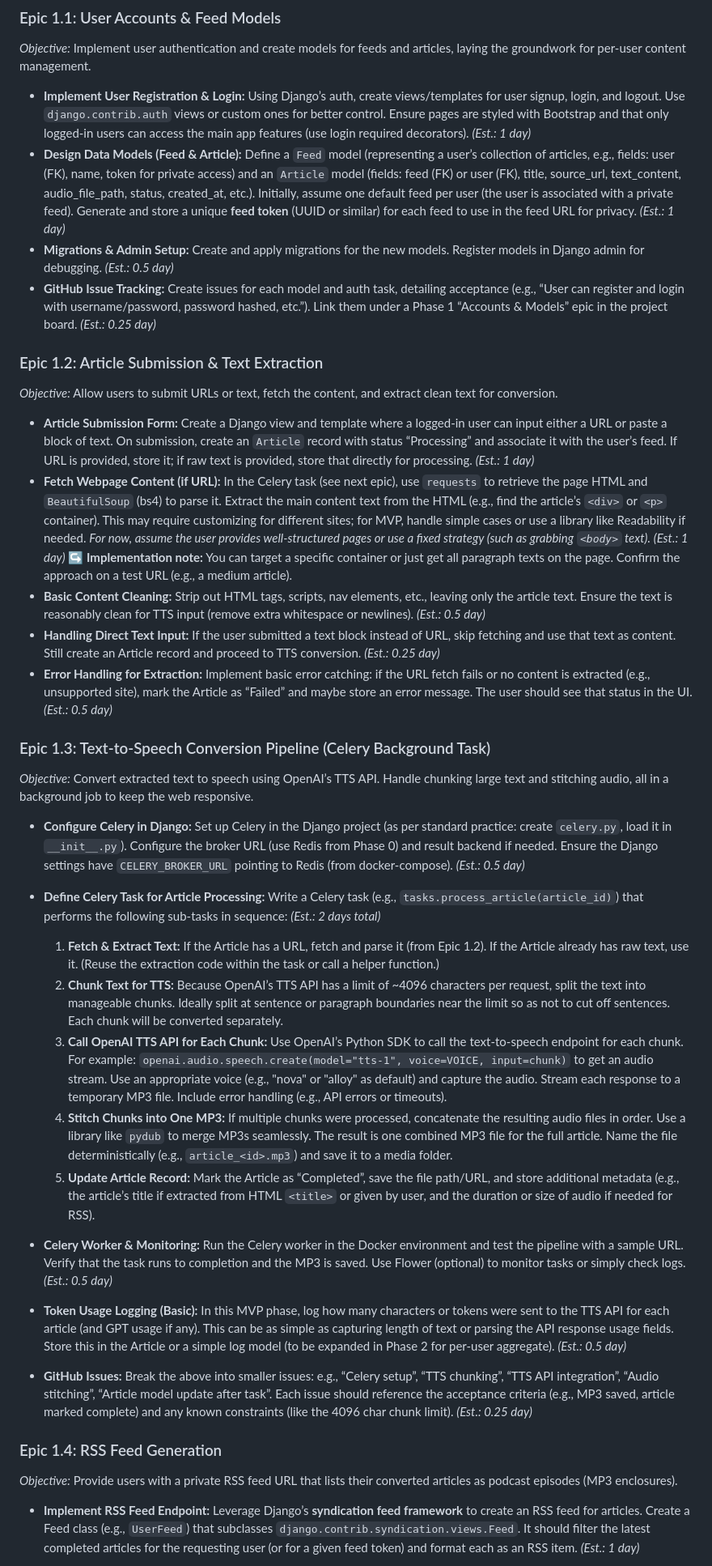
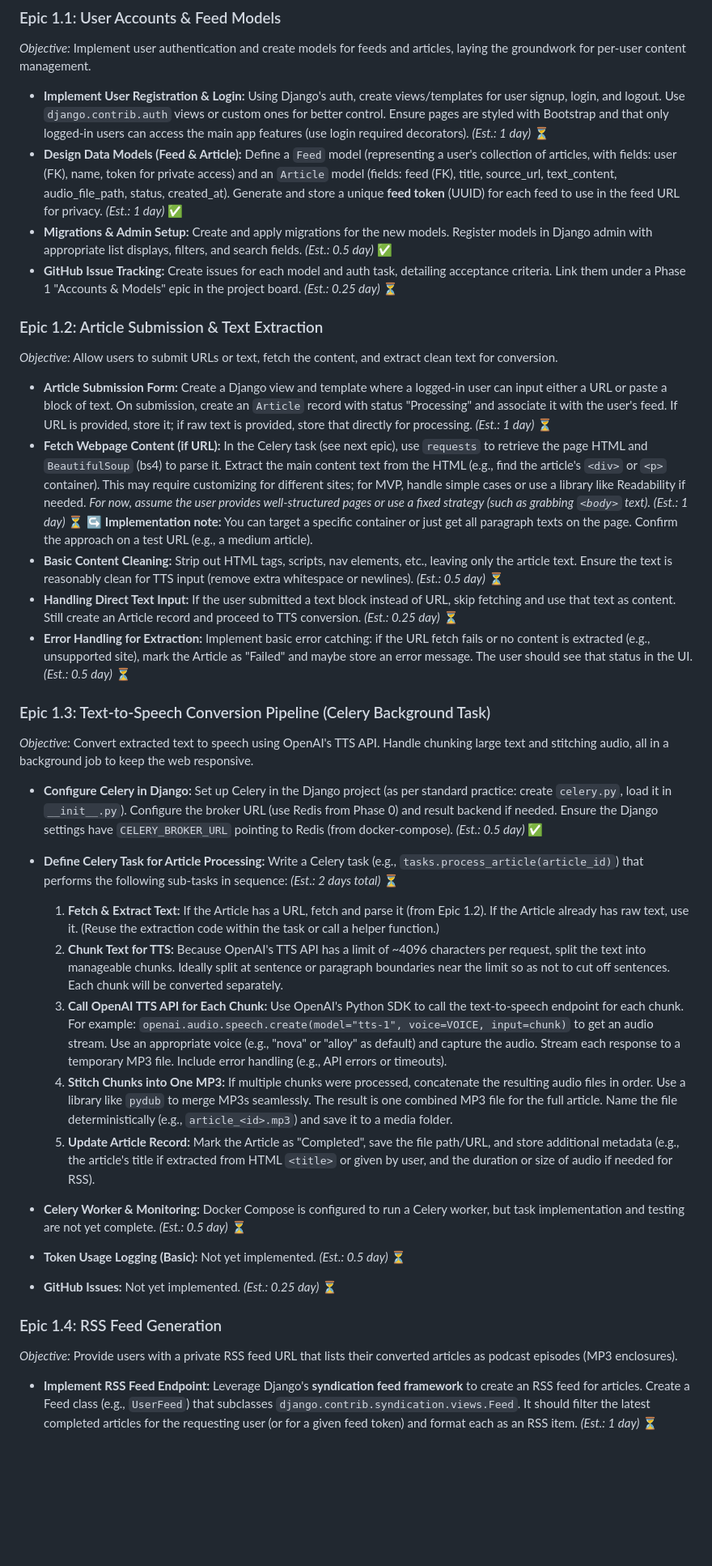
Before and after one commit to JM-Addington/RSS-TTS, a Markdown page: PROJECT_PLAN.md, the part around the change printed below. Shown: that part at 81% size. Drawn GitHub-style; blank space fills up the shorter version.

```diff
--- a/PROJECT_PLAN.md
+++ b/PROJECT_PLAN.md
@@ -78,41 +88,41 @@ This roadmap outlines a **phase-wise development plan** for a Django application
 
 *Objective:* Implement user authentication and create models for feeds and articles, laying the groundwork for per-user content management.
 
-* **Implement User Registration & Login:** Using Django’s auth, create views/templates for user signup, login, and logout. Use `django.contrib.auth` views or custom ones for better control. Ensure pages are styled with Bootstrap and that only logged-in users can access the main app features (use login required decorators). *(Est.: 1 day)*
-* **Design Data Models (Feed & Article):** Define a `Feed` model (representing a user’s collection of articles, e.g., fields: user (FK), name, token for private access) and an `Article` model (fields: feed (FK) or user (FK), title, source\_url, text\_content, audio\_file\_path, status, created\_at, etc.). Initially, assume one default feed per user (the user is associated with a private feed). Generate and store a unique **feed token** (UUID or similar) for each feed to use in the feed URL for privacy. *(Est.: 1 day)*
-* **Migrations & Admin Setup:** Create and apply migrations for the new models. Register models in Django admin for debugging. *(Est.: 0.5 day)*
-* **GitHub Issue Tracking:** Create issues for each model and auth task, detailing acceptance (e.g., “User can register and login with username/password, password hashed, etc.”). Link them under a Phase 1 “Accounts & Models” epic in the project board. *(Est.: 0.25 day)*
+* **Implement User Registration & Login:** Using Django's auth, create views/templates for user signup, login, and logout. Use `django.contrib.auth` views or custom ones for better control. Ensure pages are styled with Bootstrap and that only logged-in users can access the main app features (use login required decorators). *(Est.: 1 day)* ⏳
+* **Design Data Models (Feed & Article):** Define a `Feed` model (representing a user's collection of articles, with fields: user (FK), name, token for private access) and an `Article` model (fields: feed (FK), title, source\_url, text\_content, audio\_file\_path, status, created\_at). Generate and store a unique **feed token** (UUID) for each feed to use in the feed URL for privacy. *(Est.: 1 day)* ✅
+* **Migrations & Admin Setup:** Create and apply migrations for the new models. Register models in Django admin with appropriate list displays, filters, and search fields. *(Est.: 0.5 day)* ✅
+* **GitHub Issue Tracking:** Create issues for each model and auth task, detailing acceptance criteria. Link them under a Phase 1 "Accounts & Models" epic in the project board. *(Est.: 0.25 day)* ⏳
 
 ### Epic 1.2: Article Submission & Text Extraction
 
 *Objective:* Allow users to submit URLs or text, fetch the content, and extract clean text for conversion.
 
-* **Article Submission Form:** Create a Django view and template where a logged-in user can input either a URL or paste a block of text. On submission, create an `Article` record with status “Processing” and associate it with the user’s feed. If URL is provided, store it; if raw text is provided, store that directly for processing. *(Est.: 1 day)*
-* **Fetch Webpage Content (if URL):** In the Celery task (see next epic), use `requests` to retrieve the page HTML and `BeautifulSoup` (bs4) to parse it. Extract the main content text from the HTML (e.g., find the article’s `<div>` or `<p>` container). This may require customizing for different sites; for MVP, handle simple cases or use a library like Readability if needed. *For now, assume the user provides well-structured pages or use a fixed strategy (such as grabbing `<body>` text).* *(Est.: 1 day)*
+* **Article Submission Form:** Create a Django view and template where a logged-in user can input either a URL or paste a block of text. On submission, create an `Article` record with status "Processing" and associate it with the user's feed. If URL is provided, store it; if raw text is provided, store that directly for processing. *(Est.: 1 day)* ⏳
+* **Fetch Webpage Content (if URL):** In the Celery task (see next epic), use `requests` to retrieve the page HTML and `BeautifulSoup` (bs4) to parse it. Extract the main content text from the HTML (e.g., find the article's `<div>` or `<p>` container). This may require customizing for different sites; for MVP, handle simple cases or use a library like Readability if needed. *For now, assume the user provides well-structured pages or use a fixed strategy (such as grabbing `<body>` text).* *(Est.: 1 day)* ⏳
   **↪ Implementation note:** You can target a specific container or just get all paragraph texts on the page. Confirm the approach on a test URL (e.g., a medium article).
-* **Basic Content Cleaning:** Strip out HTML tags, scripts, nav elements, etc., leaving only the article text. Ensure the text is reasonably clean for TTS input (remove extra whitespace or newlines). *(Est.: 0.5 day)*
-* **Handling Direct Text Input:** If the user submitted a text block instead of URL, skip fetching and use that text as content. Still create an Article record and proceed to TTS conversion. *(Est.: 0.25 day)*
-* **Error Handling for Extraction:** Implement basic error catching: if the URL fetch fails or no content is extracted (e.g., unsupported site), mark the Article as “Failed” and maybe store an error message. The user should see that status in the UI. *(Est.: 0.5 day)*
+* **Basic Content Cleaning:** Strip out HTML tags, scripts, nav elements, etc., leaving only the article text. Ensure the text is reasonably clean for TTS input (remove extra whitespace or newlines). *(Est.: 0.5 day)* ⏳
+* **Handling Direct Text Input:** If the user submitted a text block instead of URL, skip fetching and use that text as content. Still create an Article record and proceed to TTS conversion. *(Est.: 0.25 day)* ⏳
+* **Error Handling for Extraction:** Implement basic error catching: if the URL fetch fails or no content is extracted (e.g., unsupported site), mark the Article as "Failed" and maybe store an error message. The user should see that status in the UI. *(Est.: 0.5 day)* ⏳
 
 ### Epic 1.3: Text-to-Speech Conversion Pipeline (Celery Background Task)
 
-*Objective:* Convert extracted text to speech using OpenAI’s TTS API. Handle chunking large text and stitching audio, all in a background job to keep the web responsive.
+*Objective:* Convert extracted text to speech using OpenAI's TTS API. Handle chunking large text and stitching audio, all in a background job to keep the web responsive.
 
-* **Configure Celery in Django:** Set up Celery in the Django project (as per standard practice: create `celery.py`, load it in `__init__.py`). Configure the broker URL (use Redis from Phase 0) and result backend if needed. Ensure the Django settings have `CELERY_BROKER_URL` pointing to Redis (from docker-compose). *(Est.: 0.5 day)*
-* **Define Celery Task for Article Processing:** Write a Celery task (e.g., `tasks.process_article(article_id)`) that performs the following sub-tasks in sequence: *(Est.: 2 days total)*
+* **Configure Celery in Django:** Set up Celery in the Django project (as per standard practice: create `celery.py`, load it in `__init__.py`). Configure the broker URL (use Redis from Phase 0) and result backend if needed. Ensure the Django settings have `CELERY_BROKER_URL` pointing to Redis (from docker-compose). *(Est.: 0.5 day)* ✅
+* **Define Celery Task for Article Processing:** Write a Celery task (e.g., `tasks.process_article(article_id)`) that performs the following sub-tasks in sequence: *(Est.: 2 days total)* ⏳
 
   1. **Fetch & Extract Text:** If the Article has a URL, fetch and parse it (from Epic 1.2). If the Article already has raw text, use it. (Reuse the extraction code within the task or call a helper function.)
-  2. **Chunk Text for TTS:** Because OpenAI’s TTS API has a limit of \~4096 characters per request, split the text into manageable chunks. Ideally split at sentence or paragraph boundaries near the limit so as not to cut off sentences. Each chunk will be converted separately.
-  3. **Call OpenAI TTS API for Each Chunk:** Use OpenAI’s Python SDK to call the text-to-speech endpoint for each chunk. For example: `openai.audio.speech.create(model="tts-1", voice=VOICE, input=chunk)` to get an audio stream. Use an appropriate voice (e.g., "nova" or "alloy" as default) and capture the audio. Stream each response to a temporary MP3 file. Include error handling (e.g., API errors or timeouts).
+  2. **Chunk Text for TTS:** Because OpenAI's TTS API has a limit of \~4096 characters per request, split the text into manageable chunks. Ideally split at sentence or paragraph boundaries near the limit so as not to cut off sentences. Each chunk will be converted separately.
+  3. **Call OpenAI TTS API for Each Chunk:** Use OpenAI's Python SDK to call the text-to-speech endpoint for each chunk. For example: `openai.audio.speech.create(model="tts-1", voice=VOICE, input=chunk)` to get an audio stream. Use an appropriate voice (e.g., "nova" or "alloy" as default) and capture the audio. Stream each response to a temporary MP3 file. Include error handling (e.g., API errors or timeouts).
   4. **Stitch Chunks into One MP3:** If multiple chunks were processed, concatenate the resulting audio files in order. Use a library like `pydub` to merge MP3s seamlessly. The result is one combined MP3 file for the full article. Name the file deterministically (e.g., `article_<id>.mp3`) and save it to a media folder.
-  5. **Update Article Record:** Mark the Article as “Completed”, save the file path/URL, and store additional metadata (e.g., the article’s title if extracted from HTML `<title>` or given by user, and the duration or size of audio if needed for RSS).
-* **Celery Worker & Monitoring:** Run the Celery worker in the Docker environment and test the pipeline with a sample URL. Verify that the task runs to completion and the MP3 is saved. Use Flower (optional) to monitor tasks or simply check logs. *(Est.: 0.5 day)*
-* **Token Usage Logging (Basic):** In this MVP phase, log how many characters or tokens were sent to the TTS API for each article (and GPT usage if any). This can be as simple as capturing length of text or parsing the API response usage fields. Store this in the Article or a simple log model (to be expanded in Phase 2 for per-user aggregate). *(Est.: 0.5 day)*
-* **GitHub Issues:** Break the above into smaller issues: e.g., “Celery setup”, “TTS chunking”, “TTS API integration”, “Audio stitching”, “Article model update after task”. Each issue should reference the acceptance criteria (e.g., MP3 saved, article marked complete) and any known constraints (like the 4096 char chunk limit). *(Est.: 0.25 day)*
+  5. **Update Article Record:** Mark the Article as "Completed", save the file path/URL, and store additional metadata (e.g., the article's title if extracted from HTML `<title>` or given by user, and the duration or size of audio if needed for RSS).
+* **Celery Worker & Monitoring:** Docker Compose is configured to run a Celery worker, but task implementation and testing are not yet complete. *(Est.: 0.5 day)* ⏳
+* **Token Usage Logging (Basic):** Not yet implemented. *(Est.: 0.5 day)* ⏳
+* **GitHub Issues:** Not yet implemented. *(Est.: 0.25 day)* ⏳
 
 ### Epic 1.4: RSS Feed Generation
 
 *Objective:* Provide users with a private RSS feed URL that lists their converted articles as podcast episodes (MP3 enclosures).
 
-* **Implement RSS Feed Endpoint:** Leverage Django’s **syndication feed framework** to create an RSS feed for articles. Create a Feed class (e.g., `UserFeed`) that subclasses `django.contrib.syndication.views.Feed`. It should filter the latest completed articles for the requesting user (or for a given feed token) and format each as an RSS item. *(Est.: 1 day)*
+* **Implement RSS Feed Endpoint:** Leverage Django's **syndication feed framework** to create an RSS feed for articles. Create a Feed class (e.g., `UserFeed`) that subclasses `django.contrib.syndication.views.Feed`. It should filter the latest completed articles for the requesting user (or for a given feed token) and format each as an RSS item. *(Est.: 1 day)* ⏳
 
```
Also changed, not shown: other parts of PROJECT_PLAN.md (+74 -62 lines).
